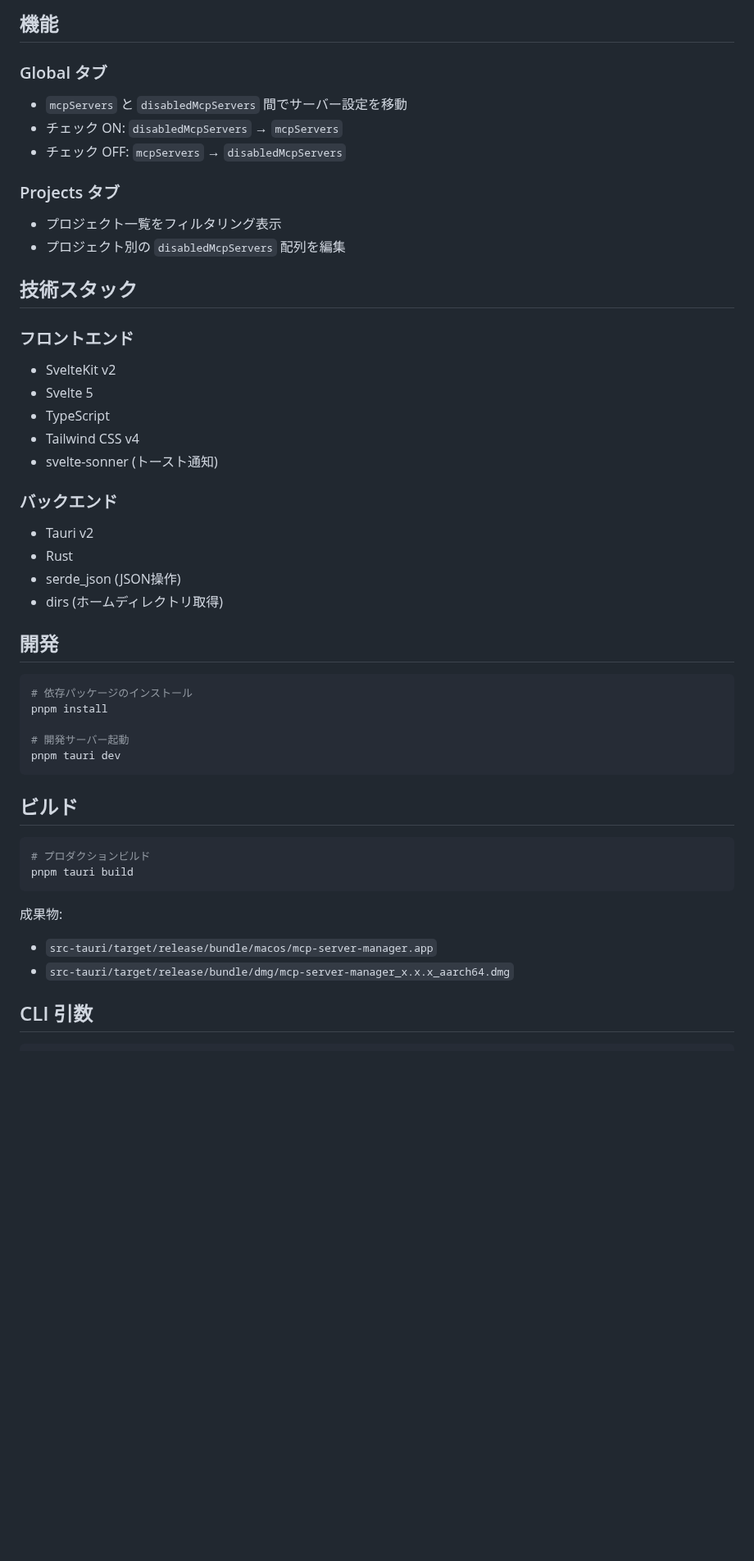
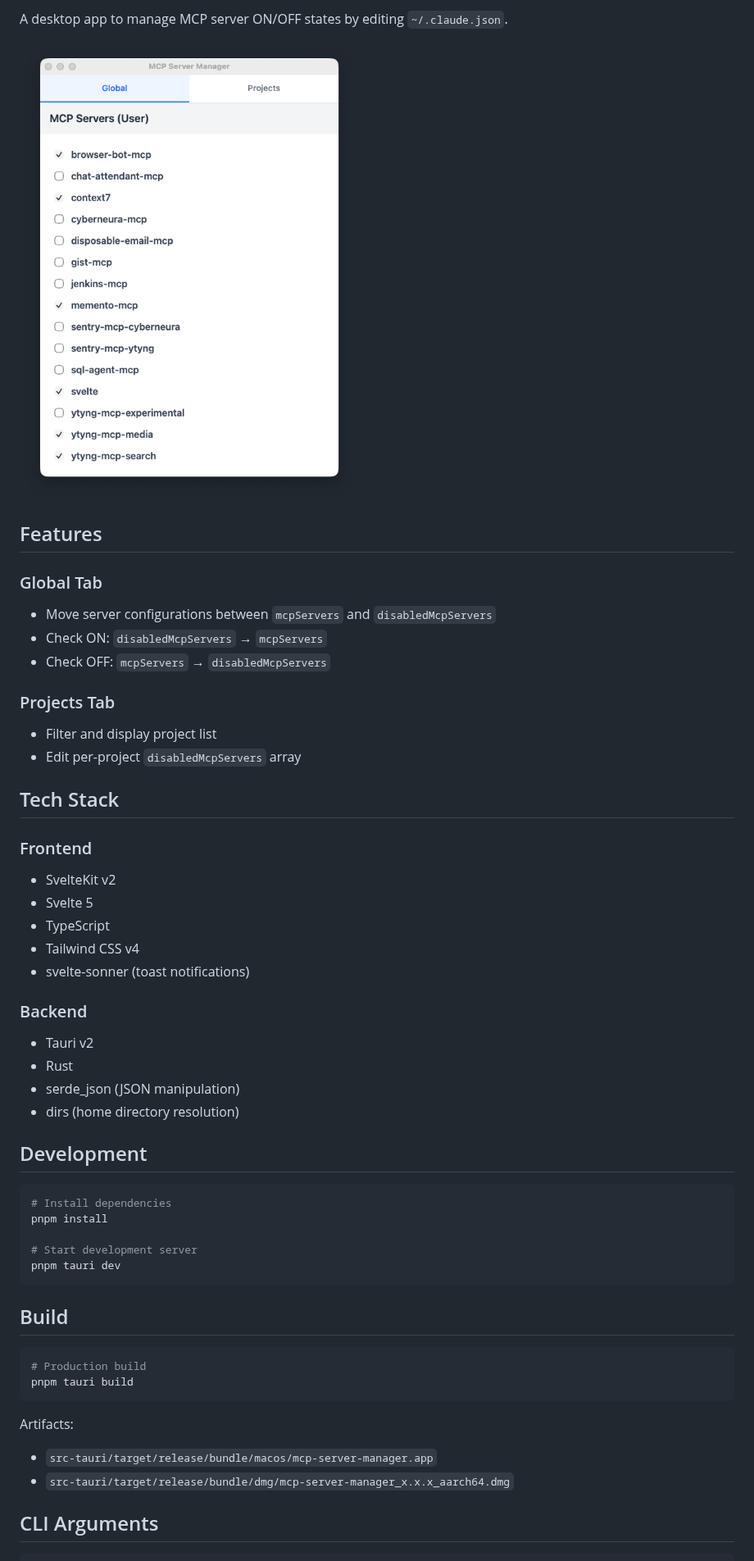
Before and after one commit to ytyng/mcp-server-manager, a Markdown page: README.md, the part around one of its changes. Shown at 82% size. Rendered like a GitHub page; pictures changed too: documents/images/flashcap-20260130-111602.png (added); blank space fills up the shorter version.

````diff
--- a/README.md
+++ b/README.md
@@ -4,51 +4,55 @@
 
-## 機能
+A desktop app to manage MCP server ON/OFF states by editing `~/.claude.json`.
 
-### Global タブ
-- `mcpServers` と `disabledMcpServers` 間でサーバー設定を移動
-- チェック ON: `disabledMcpServers` → `mcpServers`
-- チェック OFF: `mcpServers` → `disabledMcpServers`
+![](./documents/images/flashcap-20260130-111602.png)
 
-### Projects タブ
-- プロジェクト一覧をフィルタリング表示
-- プロジェクト別の `disabledMcpServers` 配列を編集
+## Features
 
-## 技術スタック
+### Global Tab
+- Move server configurations between `mcpServers` and `disabledMcpServers`
+- Check ON: `disabledMcpServers` → `mcpServers`
+- Check OFF: `mcpServers` → `disabledMcpServers`
 
-### フロントエンド
+### Projects Tab
+- Filter and display project list
+- Edit per-project `disabledMcpServers` array
+
+## Tech Stack
+
+### Frontend
 - SvelteKit v2
 - Svelte 5
 - TypeScript
 - Tailwind CSS v4
-- svelte-sonner (トースト通知)
+- svelte-sonner (toast notifications)
 
-### バックエンド
+### Backend
 - Tauri v2
 - Rust
-- serde_json (JSON操作)
-- dirs (ホームディレクトリ取得)
+- serde_json (JSON manipulation)
+- dirs (home directory resolution)
 
-## 開発
+## Development
 
 ```bash
-# 依存パッケージのインストール
+# Install dependencies
 pnpm install
 
-# 開発サーバー起動
+# Start development server
 pnpm tauri dev
 ```
 
-## ビルド
+## Build
 
 ```bash
-# プロダクションビルド
+# Production build
 pnpm tauri build
 ```
 
-成果物:
+Artifacts:
 - `src-tauri/target/release/bundle/macos/mcp-server-manager.app`
 - `src-tauri/target/release/bundle/dmg/mcp-server-manager_x.x.x_aarch64.dmg`
 
-## CLI 引数
+## CLI Arguments
 
 ```bash
````
Also changed, not shown: other parts of README.md (+10 -10 lines).
